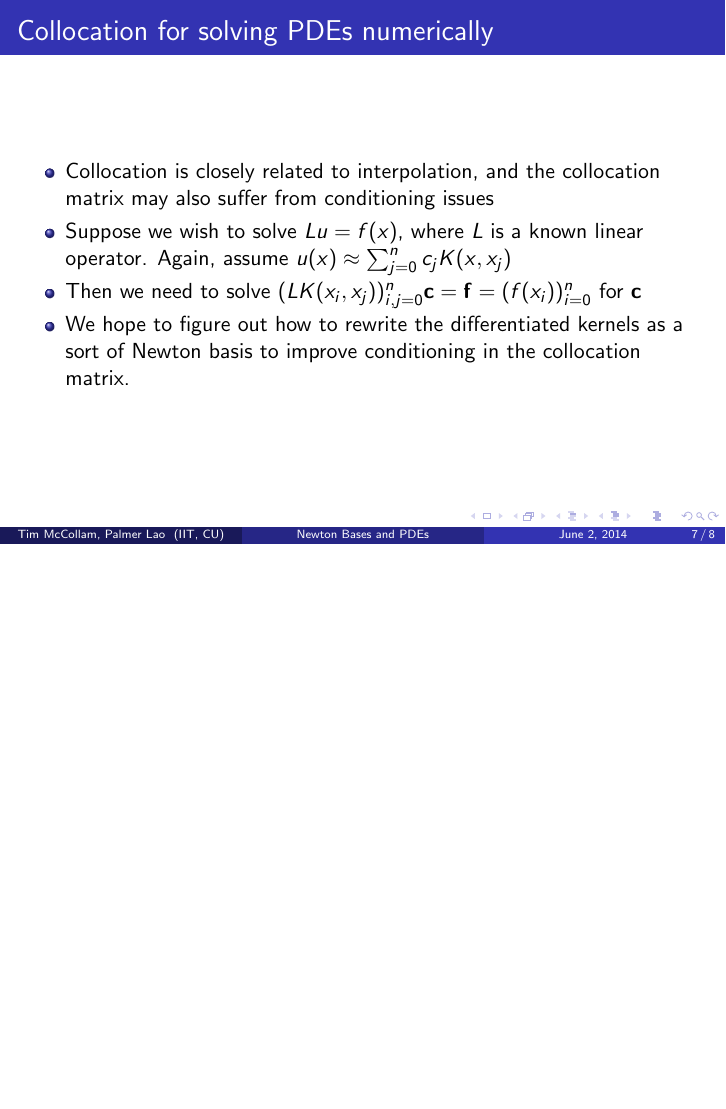
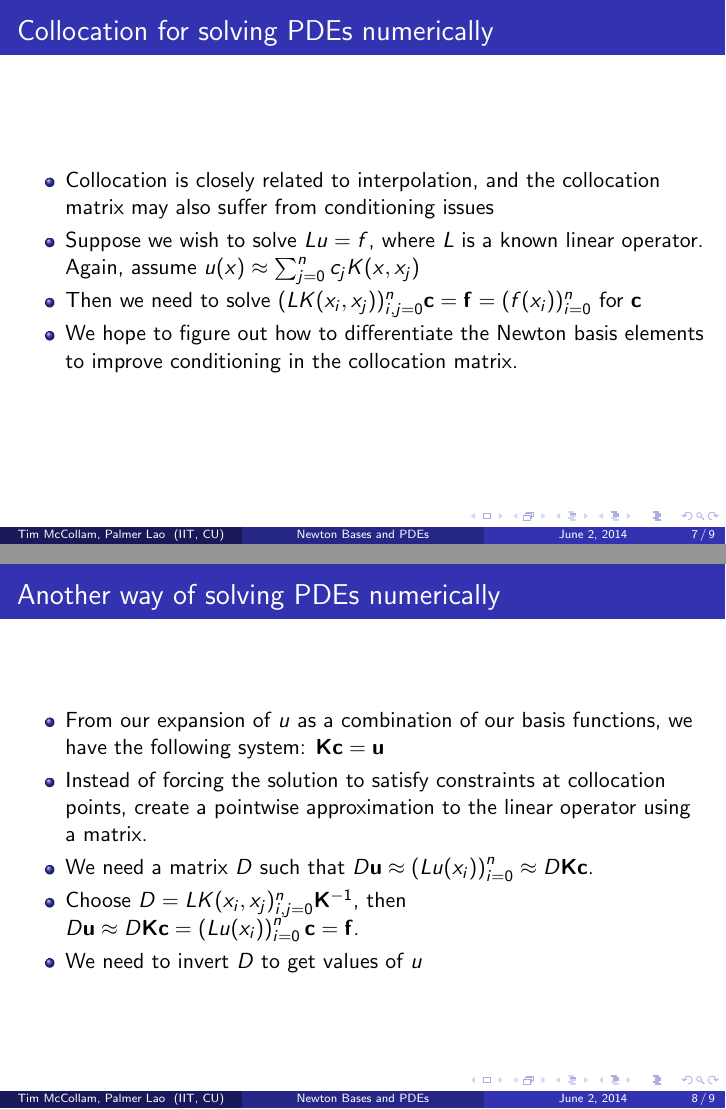
Before and after one commit to palmerlao/iit-pde-project, LaTeX slides (documents/init_pres/presentation.tex): page 7 of 8 before the commit and pages 7 and 8 of 9 after it, the two joined at a grey line, the shorter picture padded with empty space. Compiled offline with pdfLaTeX.

Commit message:
added fasshauer's idea for solving PDEs and merged tim's changes

```diff
--- a/documents/init_pres/presentation.tex
+++ b/documents/init_pres/presentation.tex
@@ -155,9 +155,20 @@ Illinois Institute of Technology, Clarkson University \\ % Your institution for
 \frametitle{Collocation for solving PDEs numerically}
 \begin{itemize}
 \item Collocation is closely related to interpolation, and the collocation matrix may also suffer from conditioning issues
-\item Suppose we wish to solve $Lu = f(x)$, where $L$ is a known linear operator. Again, assume $u(x) \approx \sum_{j=0}^n c_j K(x, x_j)$
+\item Suppose we wish to solve $Lu = f$, where $L$ is a known linear operator. Again, assume $u(x) \approx \sum_{j=0}^n c_j K(x, x_j)$
 \item Then we need to solve  $(LK(x_i, x_j))_{i,j=0}^n \mathbf{c} = \mathbf{f} = (f(x_i))_{i=0}^n$ for $\mathbf{c}$
-\item We hope to figure out how to rewrite the differentiated kernels as a sort of Newton basis to improve conditioning in the collocation matrix.
+\item We hope to figure out how to differentiate the Newton basis elements to improve conditioning in the collocation matrix.
+\end{itemize}
+\end{frame}
+
+\begin{frame}
+\frametitle{Another way of solving PDEs numerically}
+\begin{itemize}
+\item From our expansion of $u$ as a combination of our basis functions, we have the following system: $\mathbf{K}\mathbf{c} = \mathbf{u}$
+\item Instead of forcing the solution to satisfy constraints at collocation points, create a pointwise approximation to the linear operator using a matrix.
+\item We need a matrix $D$ such that $D \mathbf{u} \approx \left( Lu(x_i) \right)_{i=0}^n \approx D \mathbf{K} \mathbf{c} $.
+\item Choose $D = LK(x_i, x_j) _{i,j=0}^n \mathbf{K}^{-1}$, then $D\mathbf{u} \approx D\mathbf{K}\mathbf{c} = \left( Lu(x_i) \right)_{i=0}^n \mathbf{c} = \mathbf{f}$.
+\item We need to invert $D$ to get values of $u$
 \end{itemize}
 \end{frame}
 
```
Also changed, not shown: code/colloc_1dbvp.m (+1 -1 lines), documents/init_pres/presentation.tex (2 more changed lines).
